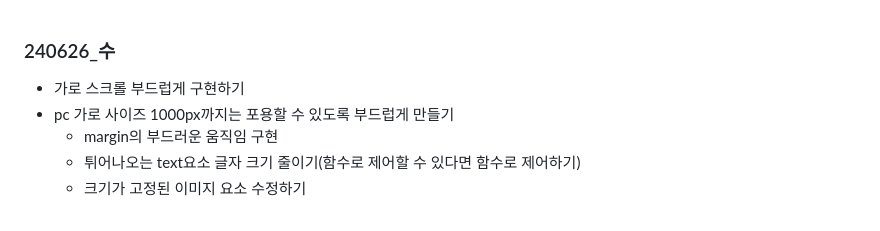
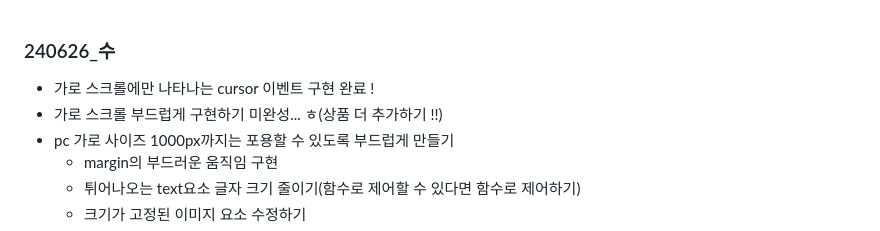
Before and after one commit to MOONWUD/LaughingCharlie, a Markdown page: README.md, the part around the change. Rendered like a GitHub page.

Commit message:
240626 할 일 업로드

```diff
--- a/README.md
+++ b/README.md
@@ -1,5 +1,6 @@
 ### 240626_수
-  - 가로 스크롤 부드럽게 구현하기
+  - 가로 스크롤에만 나타나는 cursor 이벤트 구현 완료 !
+  - 가로 스크롤 부드럽게 구현하기 미완성... ㅎ(상품 더 추가하기 !!)
   - pc 가로 사이즈 1000px까지는 포용할 수 있도록 부드럽게 만들기
     - margin의 부드러운 움직임 구현
     - 튀어나오는 text요소 글자 크기 줄이기(함수로 제어할 수 있다면 함수로 제어하기)
```
